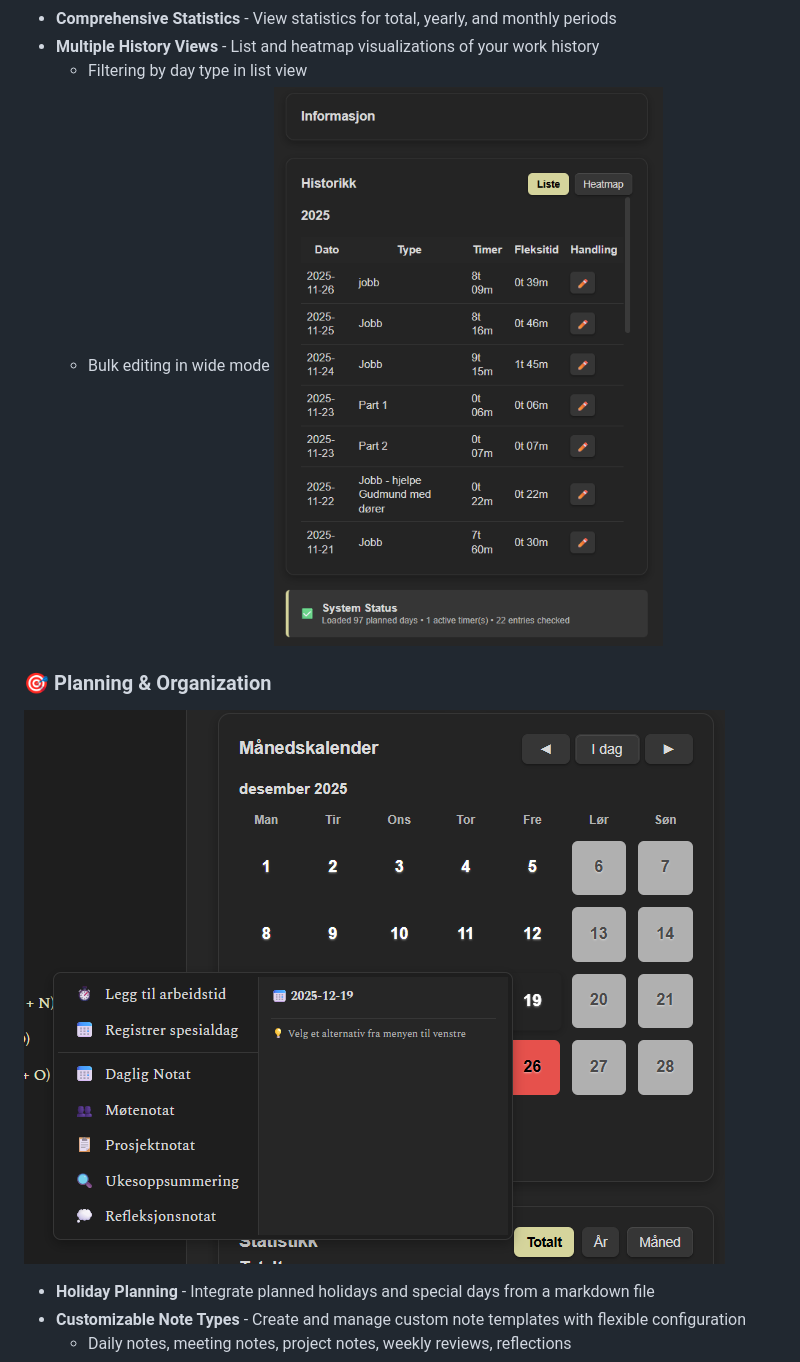
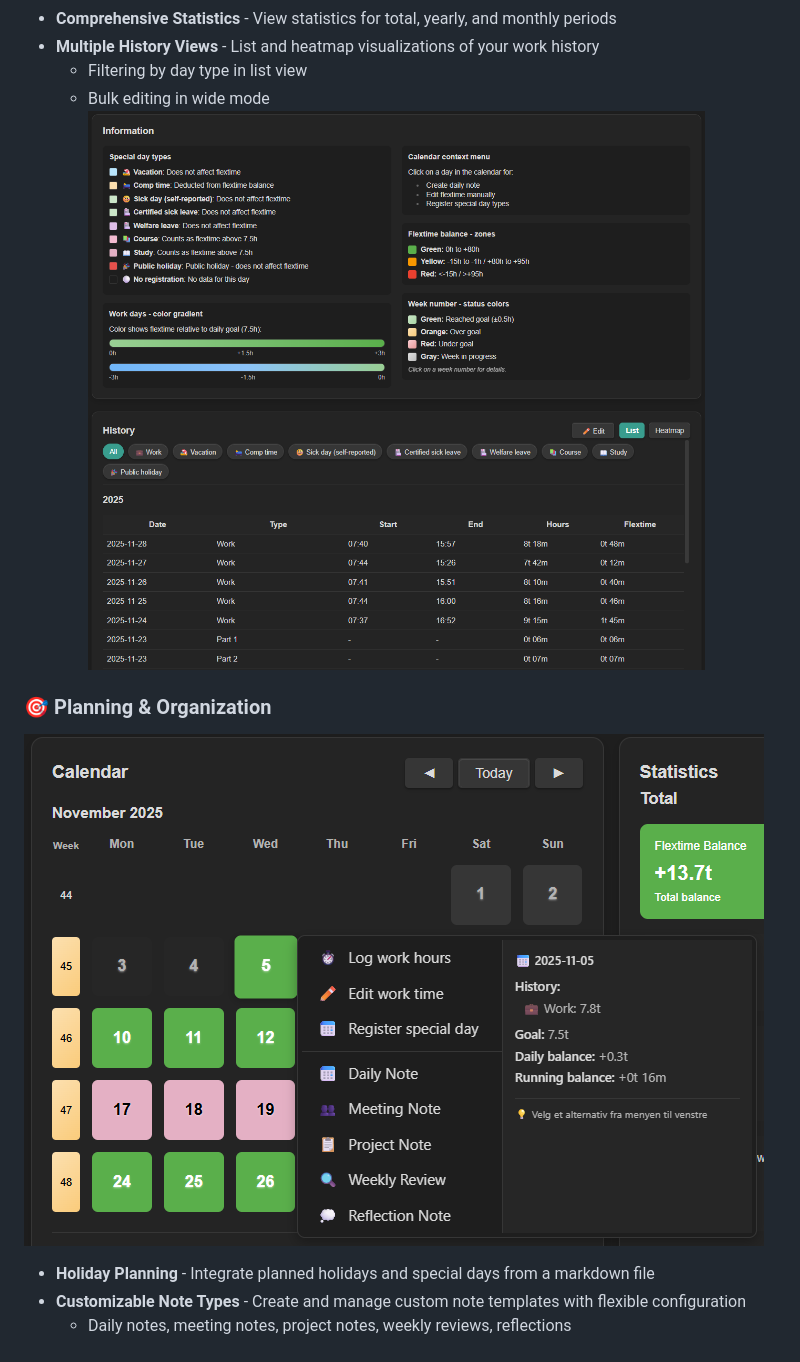
Before and after one commit to gaut3/timeflow, a Markdown page: README.md, the part around the change printed below. Rendered like a GitHub page; pictures changed too: images/timeflow context - english.png (added), images/timeflow info history wide - english.png (added).

Commit message:
new images

```diff
--- a/README.md
+++ b/README.md
@@ -34,10 +36,10 @@ timeflow provides a comprehensive flextime tracking dashboard with **built-in ti
 - **Multiple History Views** - List and heatmap visualizations of your work history
   - Filtering by day type in list view
   - Bulk editing in wide mode
-![timeflow-history-info](https://github.com/gaut3/timeflow/blob/main/images/timeflow%20info-history.png?raw=true)
+![timeflow-history-info](https://github.com/gaut3/timeflow/blob/main/images/timeflow%20info%20history%20wide%20-%20english.png?raw=true)
 
 ### 🎯 Planning & Organization
-![timeflow-context](https://github.com/gaut3/timeflow/blob/main/images/timeflow%20context.png?raw=true)
+![timeflow-context](https://github.com/gaut3/timeflow/blob/main/images/timeflow%20context%20-%20english.png?raw=true)
 - **Holiday Planning** - Integrate planned holidays and special days from a markdown file
 - **Customizable Note Types** - Create and manage custom note templates with flexible configuration
   - Daily notes, meeting notes, project notes, weekly reviews, reflections
```
Also changed, not shown: other parts of README.md (+2 -0 lines), images/timeflow wide dashboard - english.png (added).
